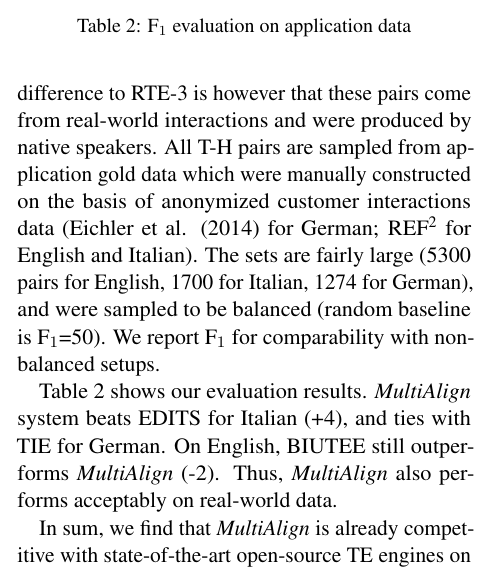
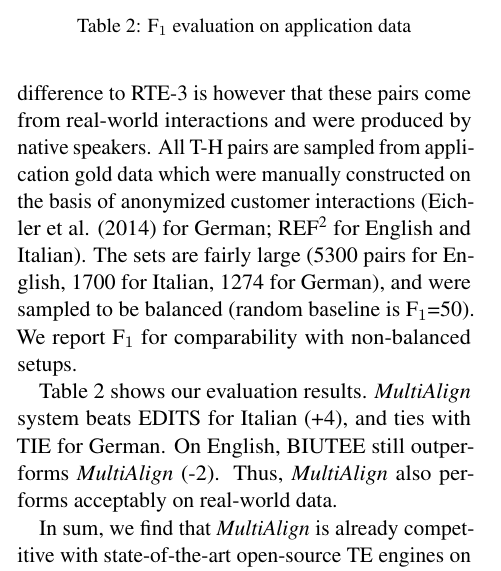
Before and after one commit to gilnoh/flaming-cyril, a LaTeX paper (sem2015_short.tex): part of one column of page 4 of 5, cut so that both start at the same text. Compiled offline with pdfLaTeX.

Commit message:
minor correction

```diff
--- a/sem2015_short.tex
+++ b/sem2015_short.tex
@@ -324,7 +324,7 @@ The main difference to RTE-3 is however that these pairs come from
 real-world interactions and were produced by native speakers.
 All T-H pairs %of the three languages
 are sampled from application gold data which were manually constructed
-on the basis of anonymized customer interactions data (Eichler et
+on the basis of anonymized customer interactions (Eichler et
 al. \shortcite{Eichler:2014} for German; REF\footnote{Omitted for
   anonymity. The dataset is publicly available.} for English and
 Italian). The sets are fairly large (5300 pairs for English, 1700 for
```
